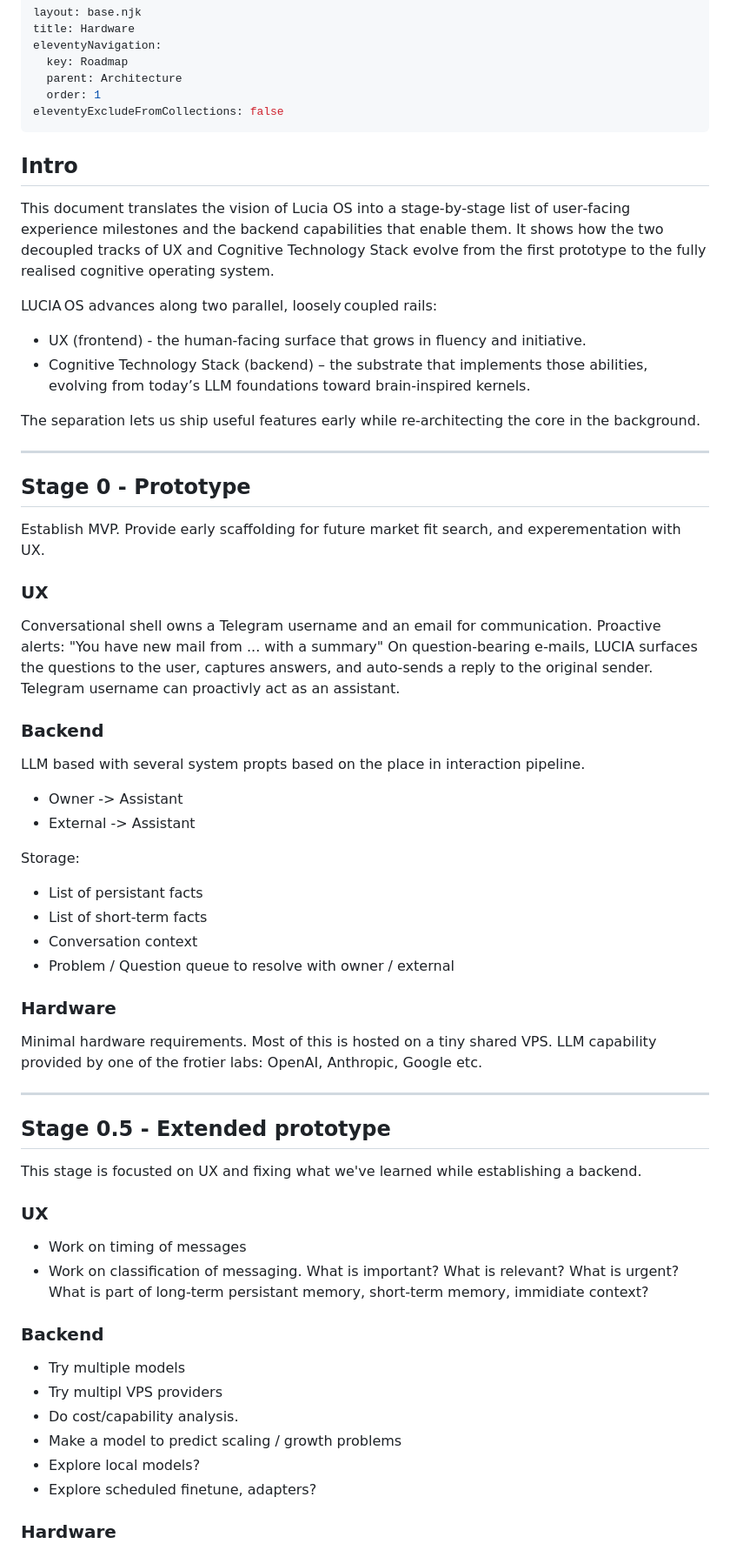
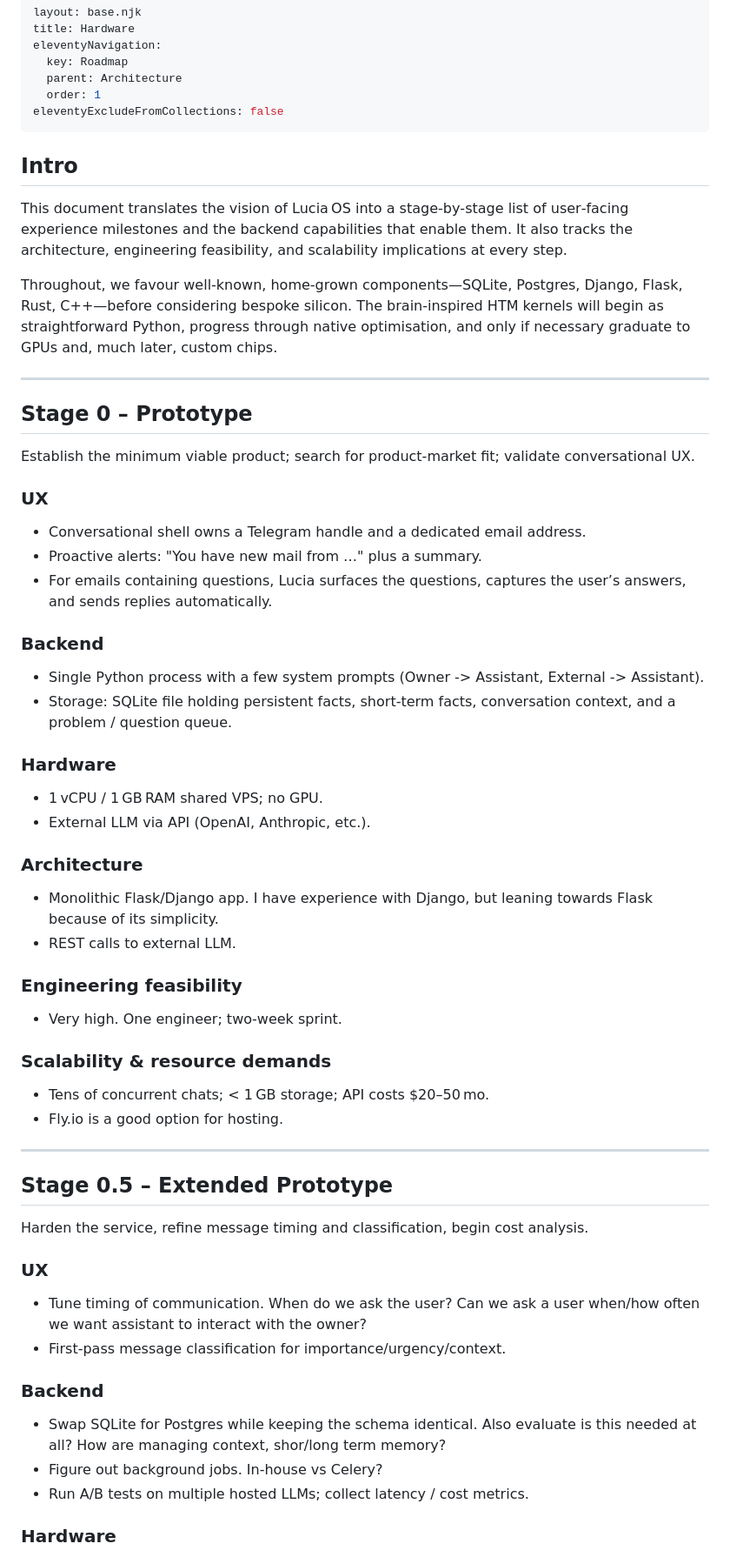
Before and after one commit to dsedov/luciaos_website, a Markdown page: architecture/roadmap.md, the part around the change printed below. Shown: that part at 87% size. GitHub-like rendering.

Commit message:
roadmap update

```diff
--- a/architecture/roadmap.md
+++ b/architecture/roadmap.md
@@ -7,59 +7,64 @@ eleventyNavigation:
   order: 1
 eleventyExcludeFromCollections: false
 ---
+
 ## Intro
 
-This document translates the vision of Lucia OS into a stage‑by‑stage list of user‑facing experience milestones and the backend capabilities that enable them. It shows how the two decoupled tracks of UX and Cognitive Technology Stack evolve from the first prototype to the fully realised cognitive operating system.
+This document translates the vision of Lucia OS into a stage‑by‑stage list of user‑facing experience milestones and the backend capabilities that enable them. It also tracks the architecture, engineering feasibility, and scalability implications at every step.
 
-LUCIA OS advances along two parallel, loosely coupled rails:
-
-* UX (frontend) - the human‑facing surface that grows in fluency and initiative.
-* Cognitive Technology Stack (backend) – the substrate that implements those abilities, evolving from today’s LLM foundations toward brain‑inspired kernels.
-
-The separation lets us ship useful features early while re‑architecting the core in the background.
+Throughout, we favour well‑known, home‑grown components—SQLite, Postgres, Django, Flask, Rust, C++—before considering bespoke silicon. The brain‑inspired HTM kernels will begin as straightforward Python, progress through native optimisation, and only if necessary graduate to GPUs and, much later, custom chips.
 
 ---
 
-## Stage 0 - Prototype
+## Stage 0 – Prototype
 
-Establish MVP. Provide early scaffolding for future market fit search, and experementation with UX.
+Establish the minimum viable product; search for product‑market fit; validate conversational UX.
 
 ### UX
-Conversational shell owns a Telegram username and an email for communication.
-Proactive alerts: "You have new mail from ... with a summary"
-On question‑bearing e‑mails, LUCIA surfaces the questions to the user, captures answers, and auto‑sends a reply to the original sender. Telegram username can proactivly act as an assistant.
+
+* Conversational shell owns a Telegram handle and a dedicated email address.
+* Proactive alerts: "You have new mail from …" plus a summary.
+* For emails containing questions, Lucia surfaces the questions, captures the user’s answers, and sends replies automatically.
 
 ### Backend
 
-LLM based with several system propts based on the place in interaction pipeline.
-* Owner -> Assistant
-* External -> Assistant
-
-Storage:
-* List of persistant facts
-* List of short-term facts
-* Conversation context
-* Problem / Question queue to resolve with owner / external
+* Single Python process with a few system prompts (Owner -> Assistant, External -> Assistant).
+* Storage: SQLite file holding persistent facts, short‑term facts, conversation context, and a problem / question queue.
 
 ### Hardware
-Minimal hardware requirements. Most of this is hosted on a tiny shared VPS. LLM capability provided by one of the frotier labs: OpenAI, Anthropic, Google etc.
+
+* 1 vCPU / 1 GB RAM shared VPS; no GPU.
+* External LLM via API (OpenAI, Anthropic, etc.).
+
+### Architecture
+
+* Monolithic Flask/Django app. I have experience with Django, but leaning towards Flask because of its simplicity.
+* REST calls to external LLM.
+
+### Engineering feasibility
+
+* Very high. One engineer; two‑week sprint.
+
+### Scalability & resource demands
+
+* Tens of concurrent chats; < 1 GB storage; API costs $20–50 mo.
+* Fly.io is a good option for hosting.
 
 ---
 
-## Stage 0.5 - Extended prototype
+## Stage 0.5 – Extended Prototype
 
-This stage is focusted on UX and fixing what we've learned while establishing a backend.
+Harden the service, refine message timing and classification, begin cost analysis.
 
 ### UX
-* Work on timing of messages
-* Work on classification of messaging. What is important? What is relevant? What is urgent? What is part of long-term persistant memory, short-term memory, immidiate context?
+
+* Tune timing of communication. When do we ask the user? Can we ask a user when/how often we want assistant to interact with the owner?
+* First‑pass message classification for importance/urgency/context.
 
 ### Backend
-* Try multiple models
-* Try multipl VPS providers
-* Do cost/capability analysis.
-* Make a model to predict scaling / growth problems
-* Explore local models?
-* Explore scheduled finetune, adapters?
+
+* Swap SQLite for Postgres while keeping the schema identical. Also evaluate is this needed at all? How are managing context, shor/long term memory?
+* Figure out background jobs. In-house vs Celery?
+* Run A/B tests on multiple hosted LLMs; collect latency / cost metrics.
 
 ### Hardware
```
Also changed, not shown: other parts of architecture/roadmap.md (+153 -34 lines).
